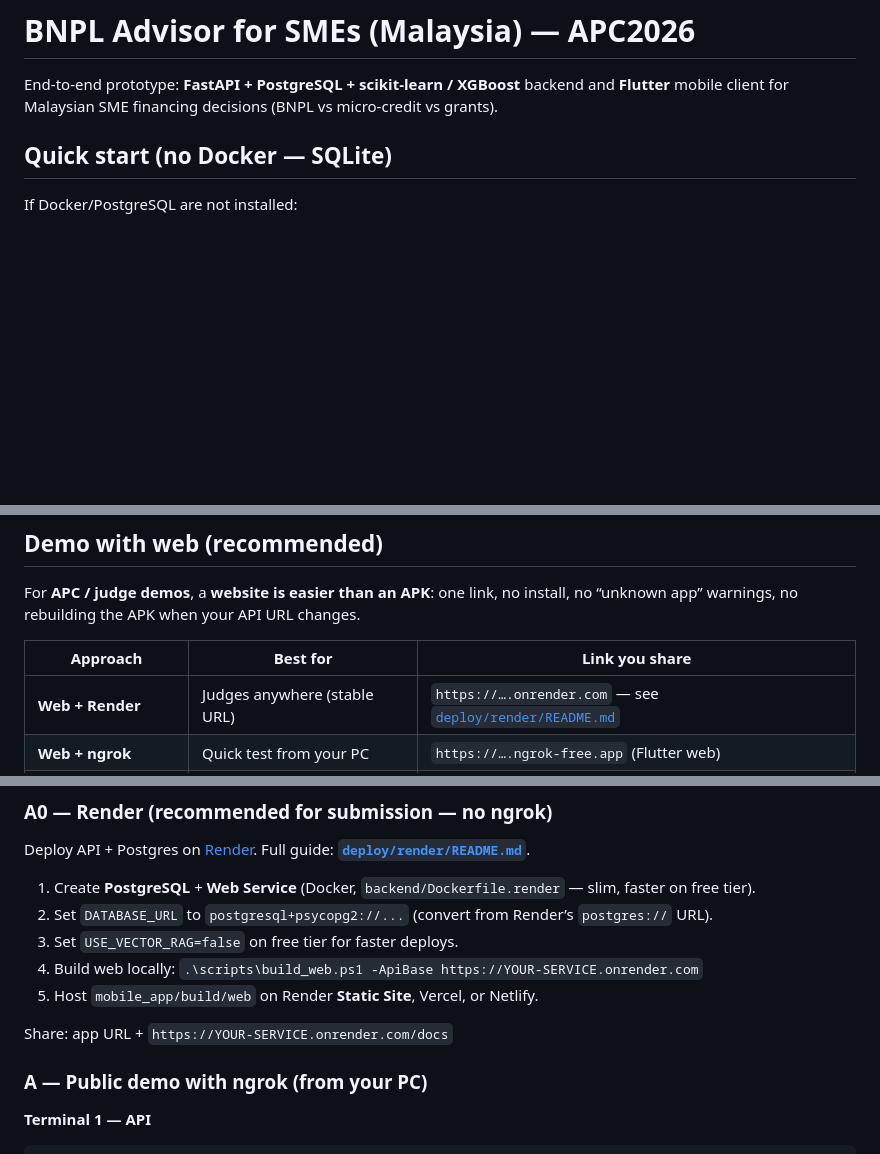
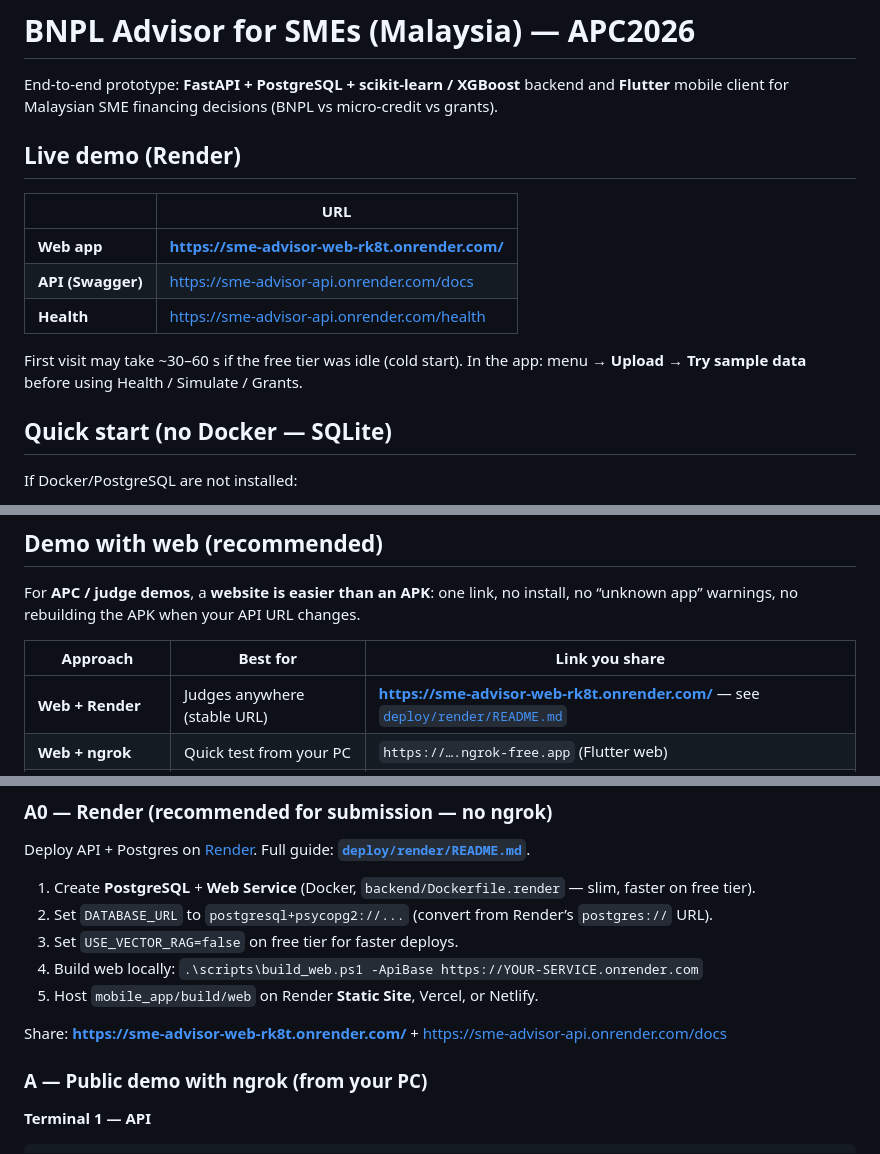
Before and after one commit to mizn08/SME-Advisor, a Markdown page: README.md, 3 parts joined by grey strips. GitHub-like rendering; blank space fills up the shorter version.

Commit message:
Add live Render web demo URL to README
Co-authored-by: Cursor <cursoragent@cursor.com>

```diff
--- a/README.md
+++ b/README.md
@@ -1,6 +1,16 @@
 # BNPL Advisor for SMEs (Malaysia) — APC2026
 
 End-to-end prototype: **FastAPI + PostgreSQL + scikit-learn / XGBoost** backend and **Flutter** mobile client for Malaysian SME financing decisions (BNPL vs micro-credit vs grants).
+
+## Live demo (Render)
+
+| | URL |
+|---|-----|
+| **Web app** | **https://sme-advisor-web-rk8t.onrender.com/** |
+| **API (Swagger)** | https://sme-advisor-api.onrender.com/docs |
+| **Health** | https://sme-advisor-api.onrender.com/health |
+
+First visit may take ~30–60 s if the free tier was idle (cold start). In the app: menu → **Upload** → **Try sample data** before using Health / Simulate / Grants.
 
 ## Quick start (no Docker — SQLite)
 
@@ -60,7 +70,7 @@ For **APC / judge demos**, a **website is easier than an APK**: one link, no ins
 
 | Approach | Best for | Link you share |
 |----------|----------|----------------|
-| **Web + Render** | Judges anywhere (stable URL) | `https://….onrender.com` — see [`deploy/render/README.md`](deploy/render/README.md) |
+| **Web + Render** | Judges anywhere (stable URL) | **https://sme-advisor-web-rk8t.onrender.com/** — see [`deploy/render/README.md`](deploy/render/README.md) |
 | **Web + ngrok** | Quick test from your PC | `https://….ngrok-free.app` (Flutter web) |
 | **Swagger only** | Backup / API-focused rubric | `https://….onrender.com/docs` or ngrok `/docs` |
 | **Web on same Wi‑Fi** | Classroom, no ngrok | `http://<your-PC-IP>:8080` |
@@ -76,7 +86,7 @@ Deploy API + Postgres on [Render](https://render.com). Full guide: **[`deploy/re
 4. Build web locally: `.\scripts\build_web.ps1 -ApiBase https://YOUR-SERVICE.onrender.com`
 5. Host `mobile_app/build/web` on Render **Static Site**, Vercel, or Netlify.
 
-Share: app URL + `https://YOUR-SERVICE.onrender.com/docs`
+Share: **https://sme-advisor-web-rk8t.onrender.com/** + https://sme-advisor-api.onrender.com/docs
 
 ### A — Public demo with ngrok (from your PC)
 
```
Also changed, not shown: other parts of README.md (+1 -1 lines).
